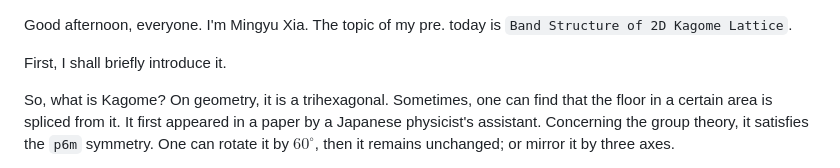
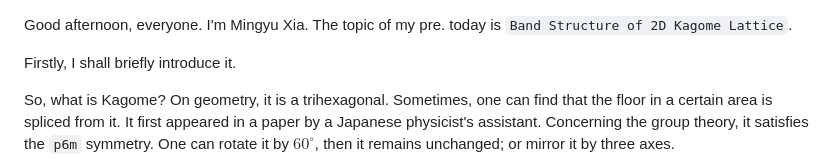
Before and after one commit to myhsia/Kagome_Band_4thNeighbor, a Markdown page: speech.md, the part around the change. Drawn GitHub-style.

```diff
--- a/speech.md
+++ b/speech.md
@@ -1,7 +1,7 @@
 Good afternoon, everyone. I'm Mingyu Xia. The topic of my pre. today is
 `Band Structure of 2D Kagome Lattice`.
 
-First, I shall briefly introduce it.
+Firstly, I shall briefly introduce it.
 
 So, what is Kagome? On geometry, it is a trihexagonal.
 Sometimes, one can find that the floor in a certain area is spliced from it.
```
